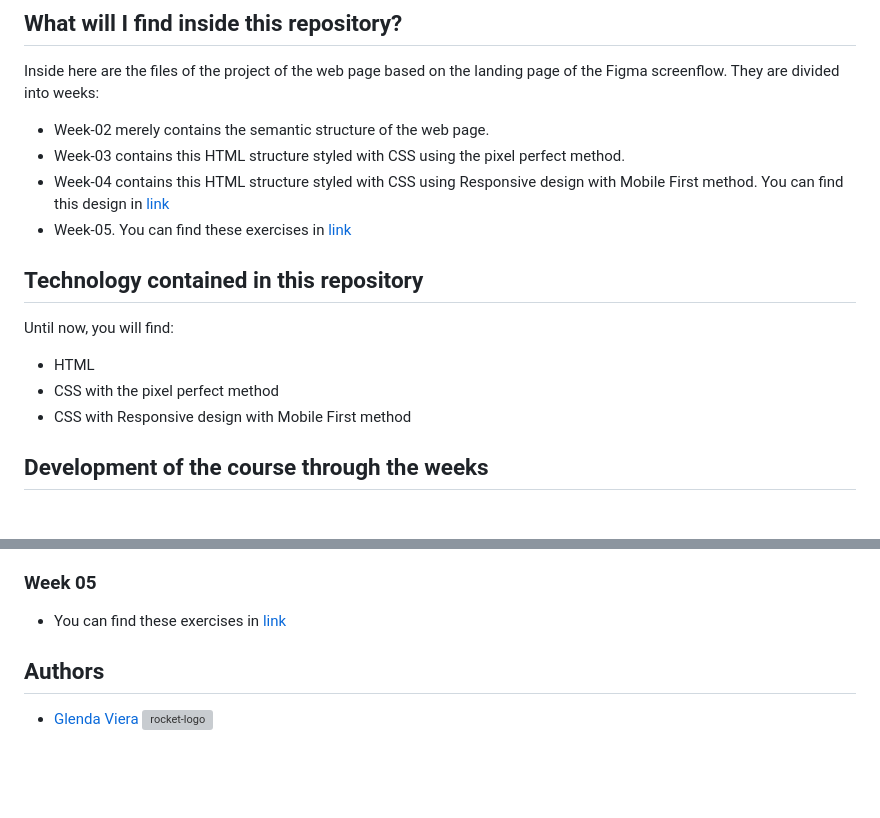
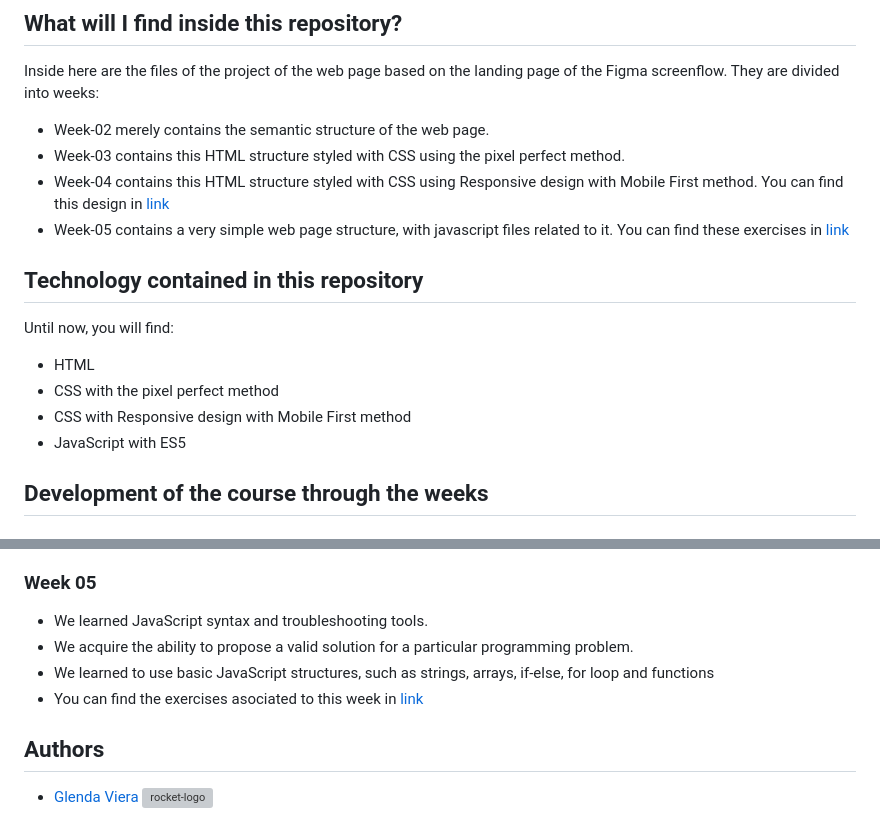
Before and after one commit to GleViDe/BaSP-M2023, a Markdown page: README.md, 2 parts joined by grey strips. GitHub-like rendering; blank space fills up the shorter version; grey boxes are pictures that could not be loaded.

Commit message:
BaSP-W05-2023: Updated README.md

```diff
--- a/README.md
+++ b/README.md
@@ -9,7 +9,7 @@ Inside here are the files of the project of the web page based on the landing pa
 - Week-02 merely contains the semantic structure of the web page.
 - Week-03 contains this HTML structure styled with CSS using the pixel perfect method.
 - Week-04 contains this HTML structure styled with CSS using Responsive design with Mobile First method. You can find this design in [link](https://glevide.github.io/BaSP-M2023/Week-04)
-- Week-05. You can find these exercises in [link](https://glevide.github.io/BaSP-M2023/Week-05)
+- Week-05 contains a very simple web page structure, with javascript files related to it. You can find these exercises in [link](https://glevide.github.io/BaSP-M2023/Week-05)
 
 ## Technology contained in this repository
 
@@ -17,6 +17,7 @@ Until now, you will find:
 - HTML
 - CSS with the pixel perfect method
 - CSS with Responsive design with Mobile First method
+- JavaScript with ES5
 
 ## Development of the course through the weeks
 
@@ -44,7 +45,10 @@ Until now, you will find:
 - We learned to work with the GitHub Pages. You can find this design in [link](https://glevide.github.io/BaSP-M2023/Week-04)
 
 ### Week 05
-- You can find these exercises in [link](https://glevide.github.io/BaSP-M2023/Week-05)
+- We learned JavaScript syntax and troubleshooting tools.
+- We acquire the ability to propose a valid solution for a particular programming problem.
+- We learned to use basic JavaScript structures, such as strings, arrays, if-else, for loop and functions
+- You can find the exercises asociated to this week in [link](https://glevide.github.io/BaSP-M2023/Week-05)
 
 ## Authors
 
```
